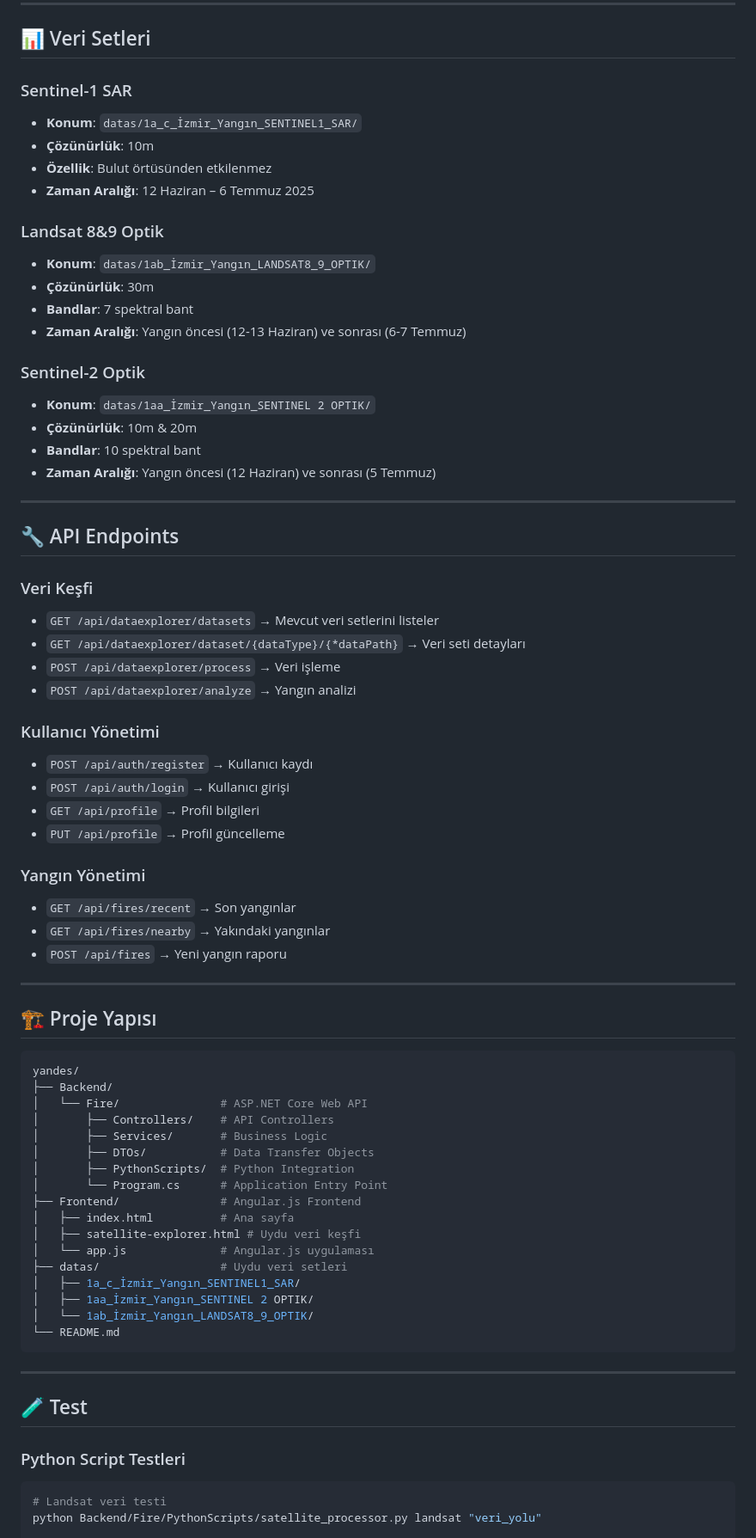
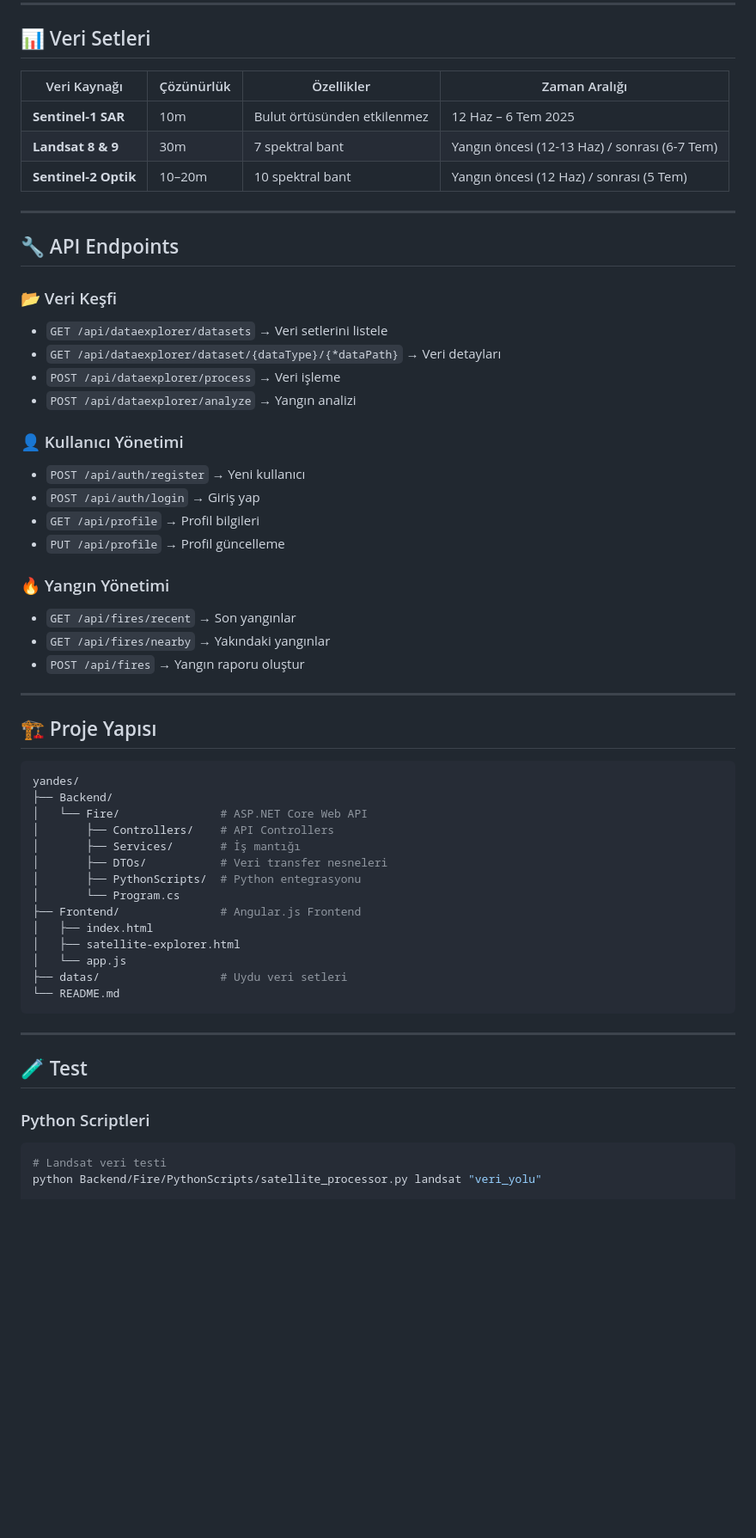
Before and after one commit to SkyL0RC/Teknofest2025, a Markdown page: README.md, the part around one of its changes. Shown at 86% size. Rendered like a GitHub page; blank space fills up the shorter version.

````diff
--- a/README.md
+++ b/README.md
@@ -87,72 +68,50 @@ npm run dev
 
 ## 📊 Veri Setleri
 
-### Sentinel-1 SAR
-
-* **Konum**: `datas/1a_c_İzmir_Yangın_SENTINEL1_SAR/`
-* **Çözünürlük**: 10m
-* **Özellik**: Bulut örtüsünden etkilenmez
-* **Zaman Aralığı**: 12 Haziran – 6 Temmuz 2025
-
-### Landsat 8&9 Optik
-
-* **Konum**: `datas/1ab_İzmir_Yangın_LANDSAT8_9_OPTIK/`
-* **Çözünürlük**: 30m
-* **Bandlar**: 7 spektral bant
-* **Zaman Aralığı**: Yangın öncesi (12-13 Haziran) ve sonrası (6-7 Temmuz)
-
-### Sentinel-2 Optik
-
-* **Konum**: `datas/1aa_İzmir_Yangın_SENTINEL 2 OPTIK/`
-* **Çözünürlük**: 10m & 20m
-* **Bandlar**: 10 spektral bant
-* **Zaman Aralığı**: Yangın öncesi (12 Haziran) ve sonrası (5 Temmuz)
+| Veri Kaynağı | Çözünürlük | Özellikler | Zaman Aralığı |
+|--------------|------------|------------|---------------|
+| **Sentinel-1 SAR** | 10m | Bulut örtüsünden etkilenmez | 12 Haz – 6 Tem 2025 |
+| **Landsat 8 & 9** | 30m | 7 spektral bant | Yangın öncesi (12-13 Haz) / sonrası (6-7 Tem) |
+| **Sentinel-2 Optik** | 10–20m | 10 spektral bant | Yangın öncesi (12 Haz) / sonrası (5 Tem) |
 
 ---
 
 ## 🔧 API Endpoints
 
-### Veri Keşfi
+### 📂 Veri Keşfi
+- `GET /api/dataexplorer/datasets` → Veri setlerini listele
+- `GET /api/dataexplorer/dataset/{dataType}/{*dataPath}` → Veri detayları
+- `POST /api/dataexplorer/process` → Veri işleme
+- `POST /api/dataexplorer/analyze` → Yangın analizi
 
-* `GET /api/dataexplorer/datasets` → Mevcut veri setlerini listeler
-* `GET /api/dataexplorer/dataset/{dataType}/{*dataPath}` → Veri seti detayları
-* `POST /api/dataexplorer/process` → Veri işleme
-* `POST /api/dataexplorer/analyze` → Yangın analizi
+### 👤 Kullanıcı Yönetimi
+- `POST /api/auth/register` → Yeni kullanıcı
+- `POST /api/auth/login` → Giriş yap
+- `GET /api/profile` → Profil bilgileri
+- `PUT /api/profile` → Profil güncelleme
 
-### Kullanıcı Yönetimi
-
-* `POST /api/auth/register` → Kullanıcı kaydı
-* `POST /api/auth/login` → Kullanıcı girişi
-* `GET /api/profile` → Profil bilgileri
-* `PUT /api/profile` → Profil güncelleme
-
-### Yangın Yönetimi
-
-* `GET /api/fires/recent` → Son yangınlar
-* `GET /api/fires/nearby` → Yakındaki yangınlar
-* `POST /api/fires` → Yeni yangın raporu
+### 🔥 Yangın Yönetimi
+- `GET /api/fires/recent` → Son yangınlar
+- `GET /api/fires/nearby` → Yakındaki yangınlar
+- `POST /api/fires` → Yangın raporu oluştur
 
 ---
 
 ## 🏗️ Proje Yapısı
-
 ```bash
 yandes/
 ├── Backend/
 │   └── Fire/               # ASP.NET Core Web API
 │       ├── Controllers/    # API Controllers
-│       ├── Services/       # Business Logic
-│       ├── DTOs/           # Data Transfer Objects
-│       ├── PythonScripts/  # Python Integration
-│       └── Program.cs      # Application Entry Point
+│       ├── Services/       # İş mantığı
+│       ├── DTOs/           # Veri transfer nesneleri
+│       ├── PythonScripts/  # Python entegrasyonu
+│       └── Program.cs
 ├── Frontend/               # Angular.js Frontend
-│   ├── index.html          # Ana sayfa
-│   ├── satellite-explorer.html # Uydu veri keşfi
-│   └── app.js              # Angular.js uygulaması
+│   ├── index.html
+│   ├── satellite-explorer.html
+│   └── app.js
 ├── datas/                  # Uydu veri setleri
-│   ├── 1a_c_İzmir_Yangın_SENTINEL1_SAR/
-│   ├── 1aa_İzmir_Yangın_SENTINEL 2 OPTIK/
-│   └── 1ab_İzmir_Yangın_LANDSAT8_9_OPTIK/
 └── README.md
 ```
 
@@ -160,8 +119,7 @@ yandes/
 
 ## 🧪 Test
 
-### Python Script Testleri
-
+### Python Scriptleri
 ```bash
 # Landsat veri testi
 python Backend/Fire/PythonScripts/satellite_processor.py landsat "veri_yolu"
````
Also changed, not shown: other parts of README.md (+51 -74 lines).
